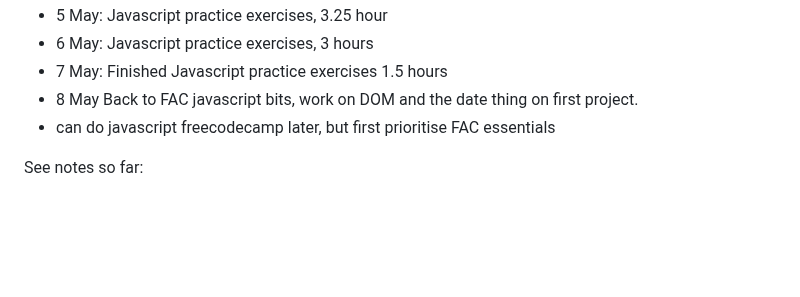
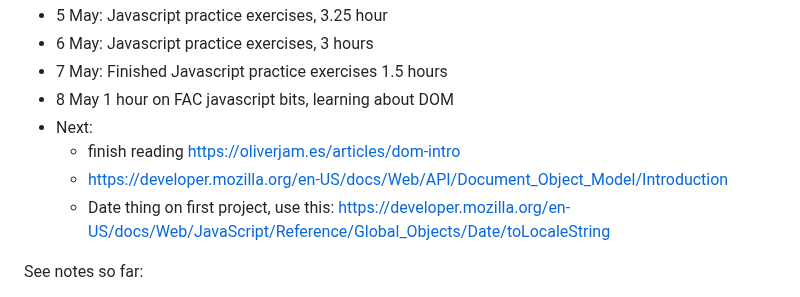
Before and after one commit to jackkershaw/my-coding-progress, a Markdown page: Coding journey so far.md, the part around the change. Rendered like a GitHub page; blank space fills up the shorter version.

```diff
--- a/Coding journey so far.md
+++ b/Coding journey so far.md
@@ -64,8 +64,12 @@
  - 5 May:  Javascript practice exercises, 3.25 hour
  - 6 May:  Javascript practice exercises, 3 hours
  - 7 May: Finished Javascript practice exercises 1.5 hours
- - 8 May Back to FAC javascript bits, work on DOM and the date thing on first project.
- - can do javascript freecodecamp later, but first prioritise FAC essentials
+ - 8 May 1 hour on FAC javascript bits, learning about  DOM
+ - Next:
+	 - finish reading https://oliverjam.es/articles/dom-intro
+	 - https://developer.mozilla.org/en-US/docs/Web/API/Document_Object_Model/Introduction
+	 - Date thing on first project, use this: https://developer.mozilla.org/en-US/docs/Web/JavaScript/Reference/Global_Objects/Date/toLocaleString
+
 
 See notes so far:
 - [[HTML notes]]
```
